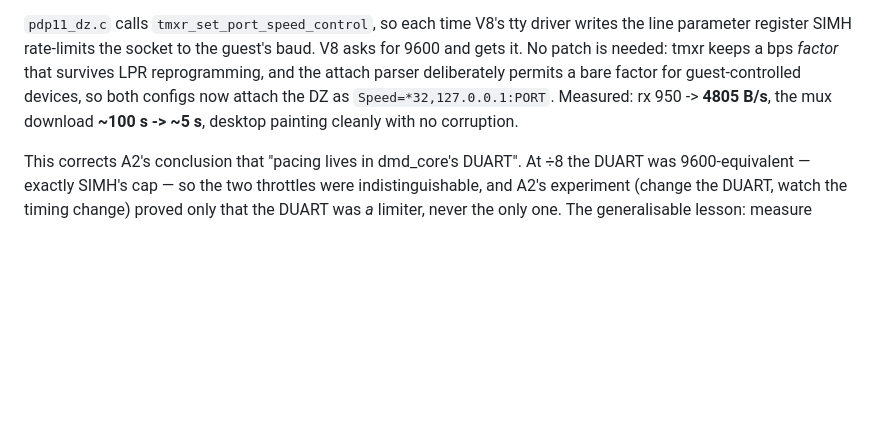
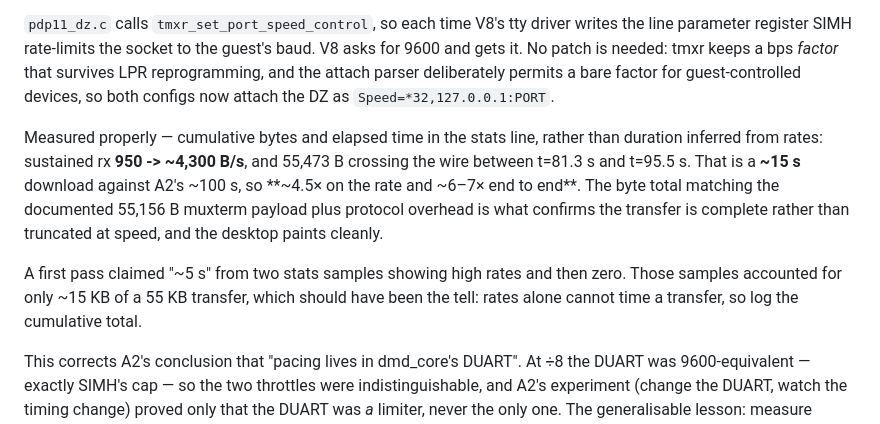
Before and after one commit to ChristineTham/ipad-v8, a Markdown page: docs/a3-notes.md, the part around the change. Rendered like a GitHub page; blank space fills up the shorter version.

Commit message:
Finish the download-figure correction in architecture and A3 notes
The previous correction only landed in CLAUDE.md — the other two patterns
failed to match and the commit went ahead regardless. Both now carry the
measured ~15 s / ~4,300 B/s figures, and the A3 notes record why the first
"~5 s" claim was wrong: rates alone cannot time a transfer.

Co-Authored-By: Claude Opus 5 <noreply@anthropic.com>

```diff
--- a/docs/a3-notes.md
+++ b/docs/a3-notes.md
@@ -106,8 +106,20 @@ writes the line parameter register SIMH rate-limits the socket to the guest's
 baud. V8 asks for 9600 and gets it. No patch is needed: tmxr keeps a bps
 *factor* that survives LPR reprogramming, and the attach parser deliberately
 permits a bare factor for guest-controlled devices, so both configs now attach
-the DZ as `Speed=*32,127.0.0.1:PORT`. Measured: rx 950 -> **4805 B/s**, the mux
-download **~100 s -> ~5 s**, desktop painting cleanly with no corruption.
+the DZ as `Speed=*32,127.0.0.1:PORT`.
+
+Measured properly — cumulative bytes and elapsed time in the stats line, rather
+than duration inferred from rates: sustained rx **950 -> ~4,300 B/s**, and
+55,473 B crossing the wire between t=81.3 s and t=95.5 s. That is a **~15 s**
+download against A2's ~100 s, so **~4.5× on the rate and ~6–7× end to end**.
+The byte total matching the documented 55,156 B muxterm payload plus protocol
+overhead is what confirms the transfer is complete rather than truncated at
+speed, and the desktop paints cleanly.
+
+A first pass claimed "~5 s" from two stats samples showing high rates and then
+zero. Those samples accounted for only ~15 KB of a 55 KB transfer, which should
+have been the tell: rates alone cannot time a transfer, so log the cumulative
+total.
 
 This corrects A2's conclusion that "pacing lives in dmd_core's DUART". At ÷8 the
 DUART was 9600-equivalent — exactly SIMH's cap — so the two throttles were
```
Also changed, not shown: docs/architecture.md (+2 -1 lines).
